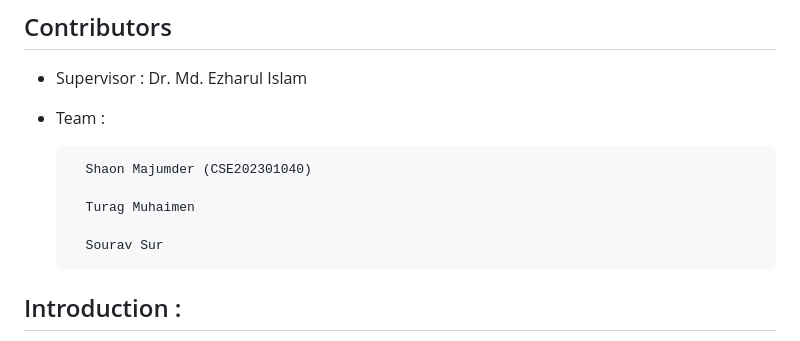
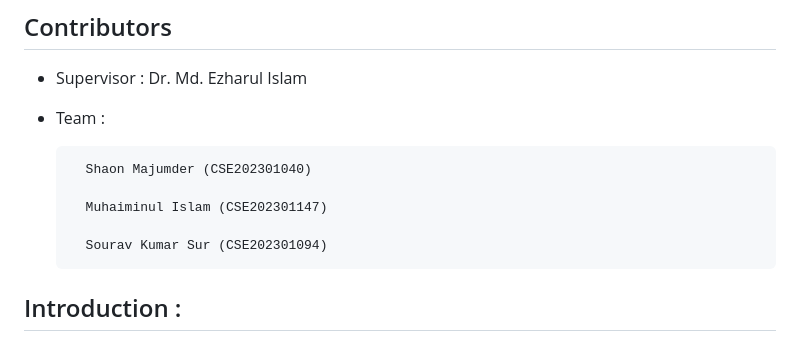
Before and after one commit to ShaonMajumder/sprint-management-java, a Markdown page: Project-Proposal.md, the part around the change. Drawn GitHub-style.

```diff
--- a/Project-Proposal.md
+++ b/Project-Proposal.md
@@ -5,9 +5,9 @@
 
         Shaon Majumder (CSE202301040)
 
-        Turag Muhaimen
+        Muhaiminul Islam (CSE202301147)
 
-        Sourav Sur
+        Sourav Kumar Sur (CSE202301094)
 ## Introduction :
 We propose to develop a sprint management tool to help teams organize and track our sprints more effectively. The proposed sprint management system will provide a centralized location to manage and track project progress, create and manage sprints, and assign tasks to team members.
 
```
